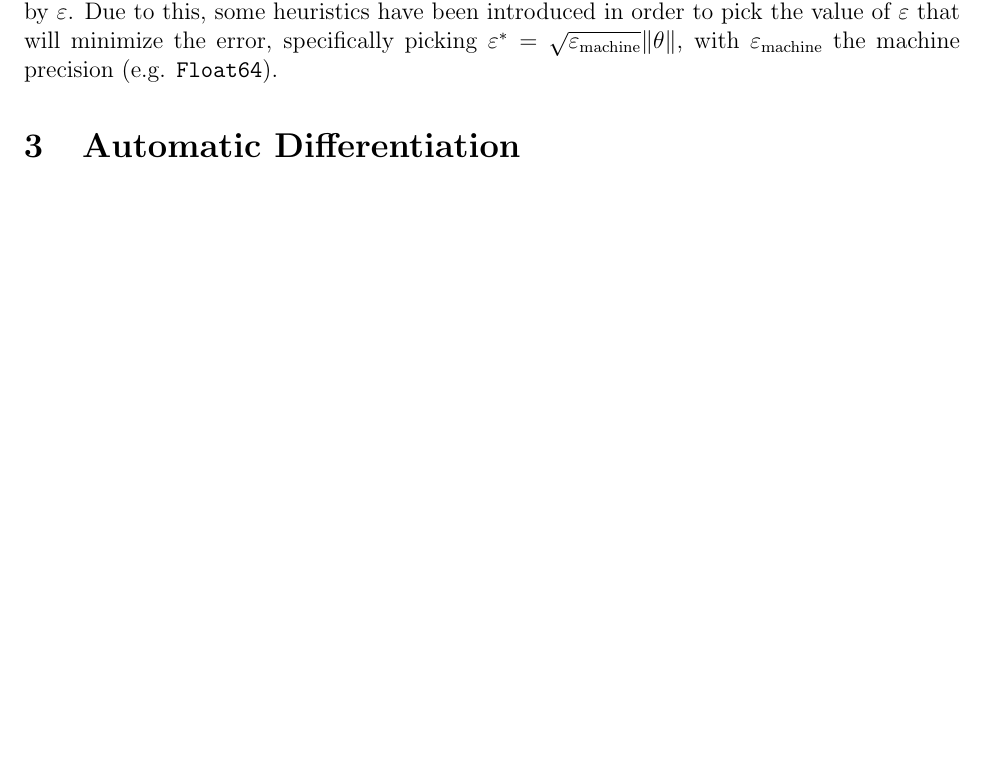
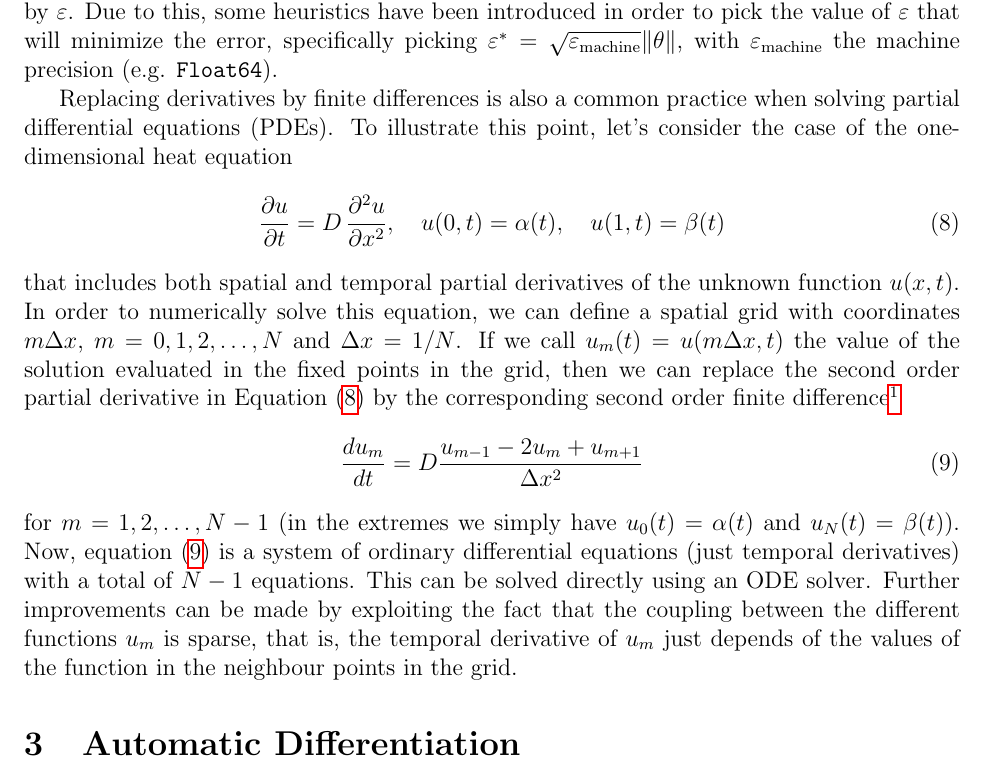
Before and after one commit to ODINN-SciML/DiffEqSensitivity-Review, a LaTeX document (tex/main.tex, which reads tex/sections/finite-differences.tex): part of page 5 of 12 before the commit and part of page 5 of 13 after it, cut so that both start at the same text, the shorter picture padded with empty space. Compiled offline with pdfLaTeX.

Commit message:
GH Action for Automatic Latex compilation and push + Comments on finite differences for PDE (#15)
* Change author format

* expansion of the introduction

* Finite differences for solving PDEs as system of ODEs

* Update README.md - test action

* Update latex.yml - commit artifact

* Update latex.yml

* Update latex.yml

* Automated compiled Latex PDF

Signed-off-by: My GitHub Actions Bot <41898282+github-actions[bot]@users.noreply.github.com>

* Update latex.yml

* 📚 Automated compiled Latex PDF

Signed-off-by: My GitHub Actions Bot <41898282+github-actions[bot]@users.noreply.github.com>

---------

Signed-off-by: My GitHub Actions Bot <41898282+github-actions[bot]@users.noreply.github.com>
Co-authored-by: Author <actions@github.com>

```diff
--- a/tex/sections/finite-differences.tex
+++ b/tex/sections/finite-differences.tex
@@ -31,4 +31,28 @@ Due to this, some heuristics have been introduced in order to pick the value of
 % \end{equation}
 % which depending on the output size of the function $L(\theta)$, could be a reasonable idea.
 
-% To add: how to use finite difference to convert PDE into a system of ODEs
+Replacing derivatives by finite differences is also a common practice when solving partial differential equations (PDEs).
+To illustrate this point, let's consider the case of the one-dimensional heat equation
+\begin{equation}
+    \frac{\partial u}{\partial t}
+    =
+    D \,
+    \frac{\partial^2 u}{\partial x^2},
+    \quad u(0, t) = \alpha(t),
+    \quad u(1, t) = \beta(t)
+    \label{eq:heat-equation}
+\end{equation}
+that includes both spatial and temporal partial derivatives of the unknown function $u(x, t)$.
+In order to numerically solve this equation, we can define a spatial grid with coordinates $m \Delta x$, $m=0, 1, 2, \ldots, N$ and $\Delta x = 1 / N$.
+If we call $u_m(t) = u(m \Delta x, t)$ the value of the solution evaluated in the fixed points in the grid, then we can replace the second order partial derivative in Equation \eqref{eq:heat-equation} by the corresponding second order finite difference\footnote{Since $u_m(t)$ is a function of one single variable, we write the total derivative $\frac{du_m}{dt}$ instead of the partial derivative symbol used before $\frac{\partial u}{\partial t}$, which it is usually used just for multivariable function.}
+\begin{equation}
+    \frac{d u_m}{dt}
+    =
+    D
+    \frac{u_{m-1} - 2u_m + u_{m+1}}{\Delta x^2}
+    \label{eq:heat-equation-discrete}
+\end{equation}
+for $m = 1, 2, \ldots, N-1$ (in the extremes we simply have $u_0(t) = \alpha(t)$ and $u_N(t)=\beta(t)$).
+Now, equation \eqref{eq:heat-equation-discrete} is a system of ordinary differential equations (just temporal derivatives) with a total of $N-1$ equations.
+This can be solved directly using an ODE solver.
+Further improvements can be made by exploiting the fact that the coupling between the different functions $u_m$ is sparse, that is, the temporal derivative of $u_m$ just depends of the values of the function in the neighbour points in the grid.
```
Also changed, not shown: .github/workflows/latex.yml (+17 -1 lines), README.md, main.pdf, tex/main.pdf (added).
